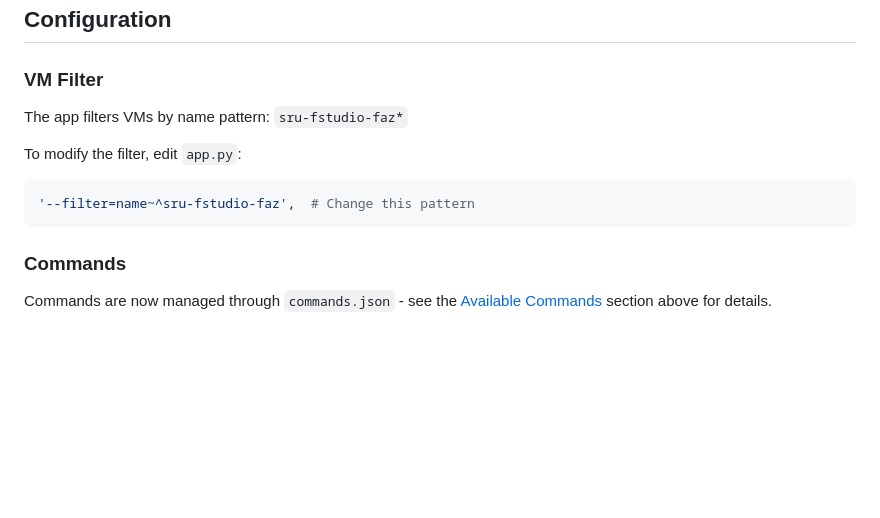
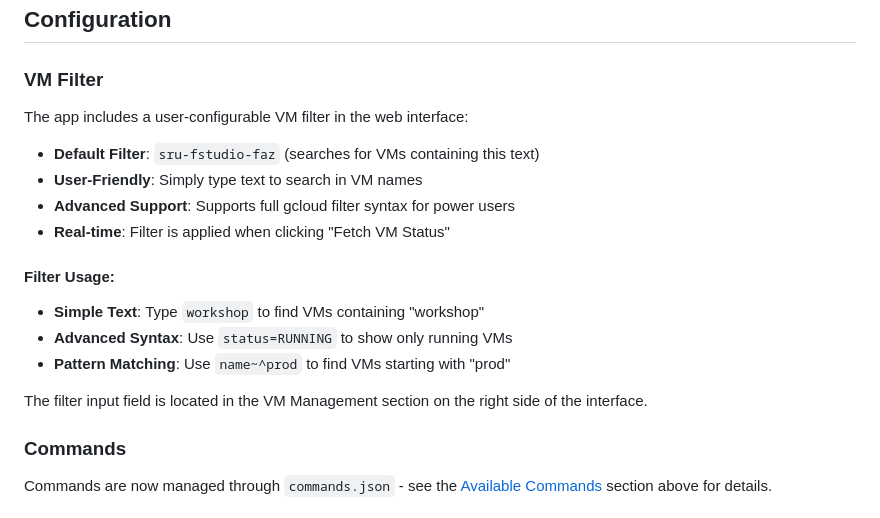
Before and after one commit to s-ruiter/FabricStudioController, a Markdown page: README.md, the part around the change. GitHub-like rendering; blank space fills up the shorter version.

Commit message:
Update VM Filter section in README to reflect current implementation
- Remove outdated app.py filter configuration references
- Document user-configurable filter in web interface
- Explain simple text vs advanced gcloud filter syntax
- Add examples of different filter usage patterns
- Describe filter location in VM Management section
- Make README accurate with current filter functionality

````diff
--- a/README.md
+++ b/README.md
@@ -134,12 +134,19 @@ See [COMMANDS.md](COMMANDS.md) for detailed documentation on command configurati
 ## Configuration
 
 ### VM Filter
-The app filters VMs by name pattern: `sru-fstudio-faz*`
+The app includes a user-configurable VM filter in the web interface:
 
-To modify the filter, edit `app.py`:
-```python
-'--filter=name~^sru-fstudio-faz',  # Change this pattern
-```
+- **Default Filter**: `sru-fstudio-faz` (searches for VMs containing this text)
+- **User-Friendly**: Simply type text to search in VM names
+- **Advanced Support**: Supports full gcloud filter syntax for power users
+- **Real-time**: Filter is applied when clicking "Fetch VM Status"
+
+#### Filter Usage:
+- **Simple Text**: Type `workshop` to find VMs containing "workshop"
+- **Advanced Syntax**: Use `status=RUNNING` to show only running VMs
+- **Pattern Matching**: Use `name~^prod` to find VMs starting with "prod"
+
+The filter input field is located in the VM Management section on the right side of the interface.
 
 ### Commands
 Commands are now managed through `commands.json` - see the [Available Commands](#available-commands) section above for details.
````
